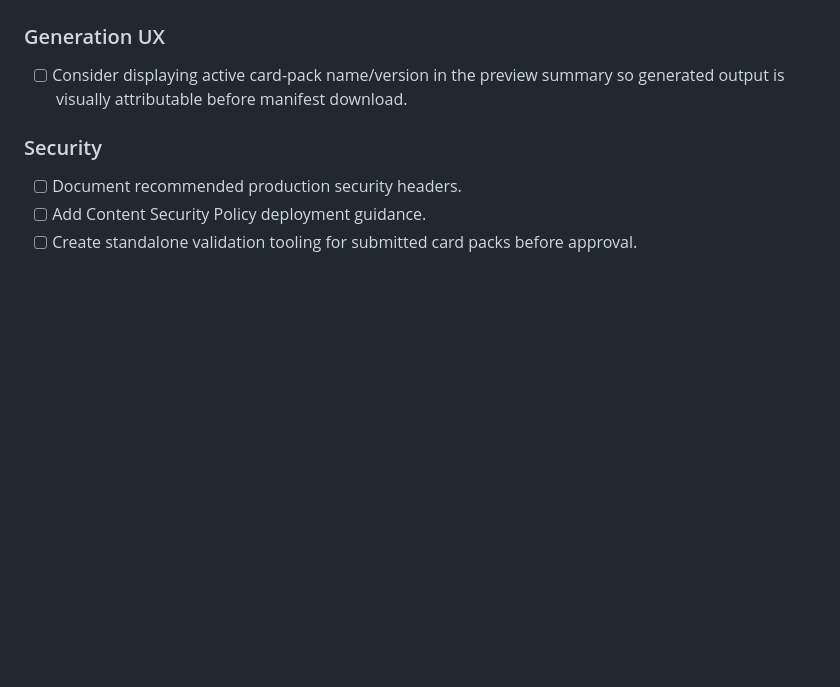
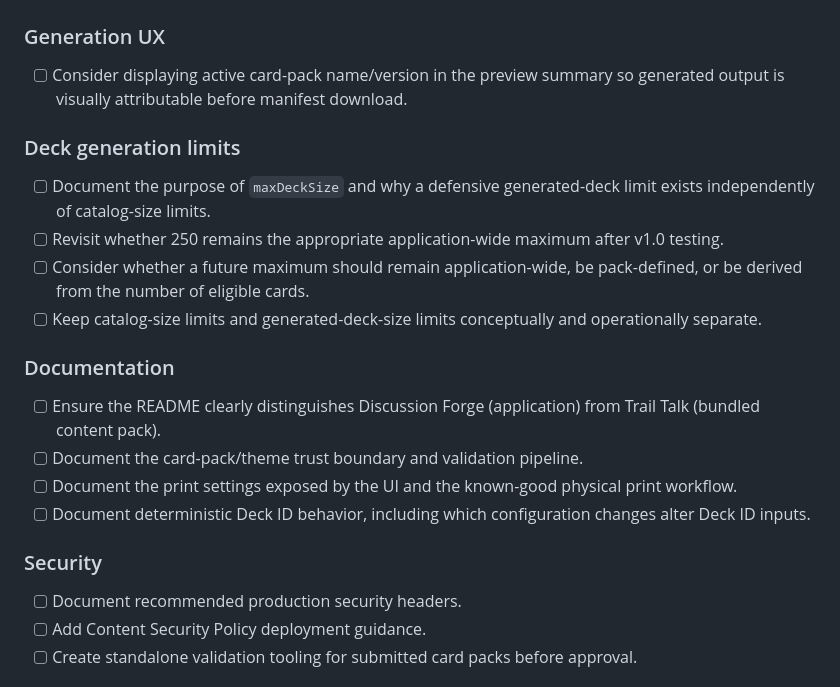
Before and after one commit to ldgregory/discussion-forge, a Markdown page: TODO.md, the part around one of its changes. Drawn GitHub-style; blank space fills up the shorter version.

```diff
--- a/TODO.md
+++ b/TODO.md
@@ -5,6 +48,20 @@
 ### Generation UX
 
 - [ ] Consider displaying active card-pack name/version in the preview summary so generated output is visually attributable before manifest download.
+
+### Deck generation limits
+
+- [ ] Document the purpose of `maxDeckSize` and why a defensive generated-deck limit exists independently of catalog-size limits.
+- [ ] Revisit whether 250 remains the appropriate application-wide maximum after v1.0 testing.
+- [ ] Consider whether a future maximum should remain application-wide, be pack-defined, or be derived from the number of eligible cards.
+- [ ] Keep catalog-size limits and generated-deck-size limits conceptually and operationally separate.
+
+### Documentation
+
+- [ ] Ensure the README clearly distinguishes Discussion Forge (application) from Trail Talk (bundled content pack).
+- [ ] Document the card-pack/theme trust boundary and validation pipeline.
+- [ ] Document the print settings exposed by the UI and the known-good physical print workflow.
+- [ ] Document deterministic Deck ID behavior, including which configuration changes alter Deck ID inputs.
 
 ### Security
 
```
Also changed, not shown: other parts of TODO.md (+44 -0 lines).
